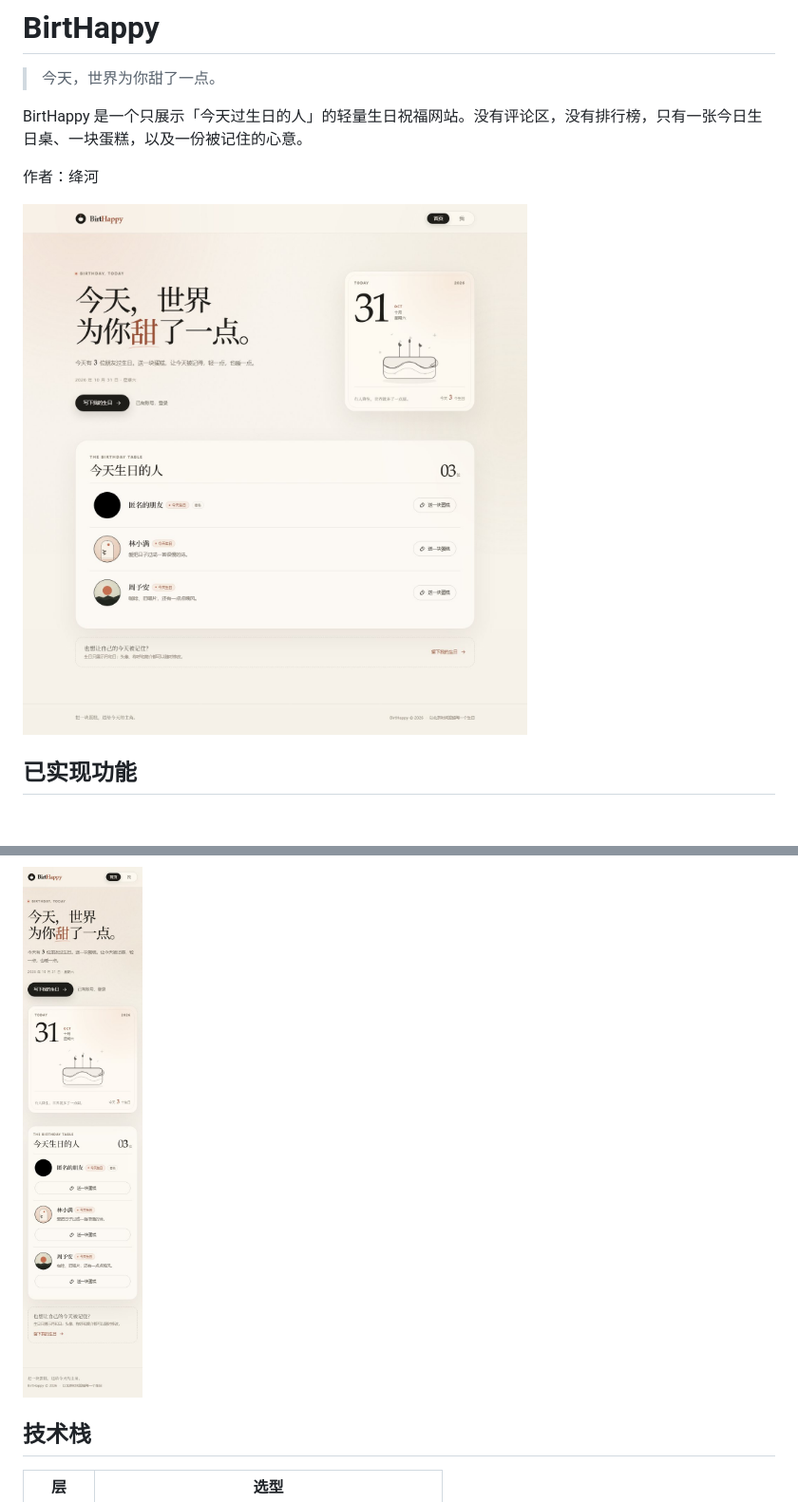
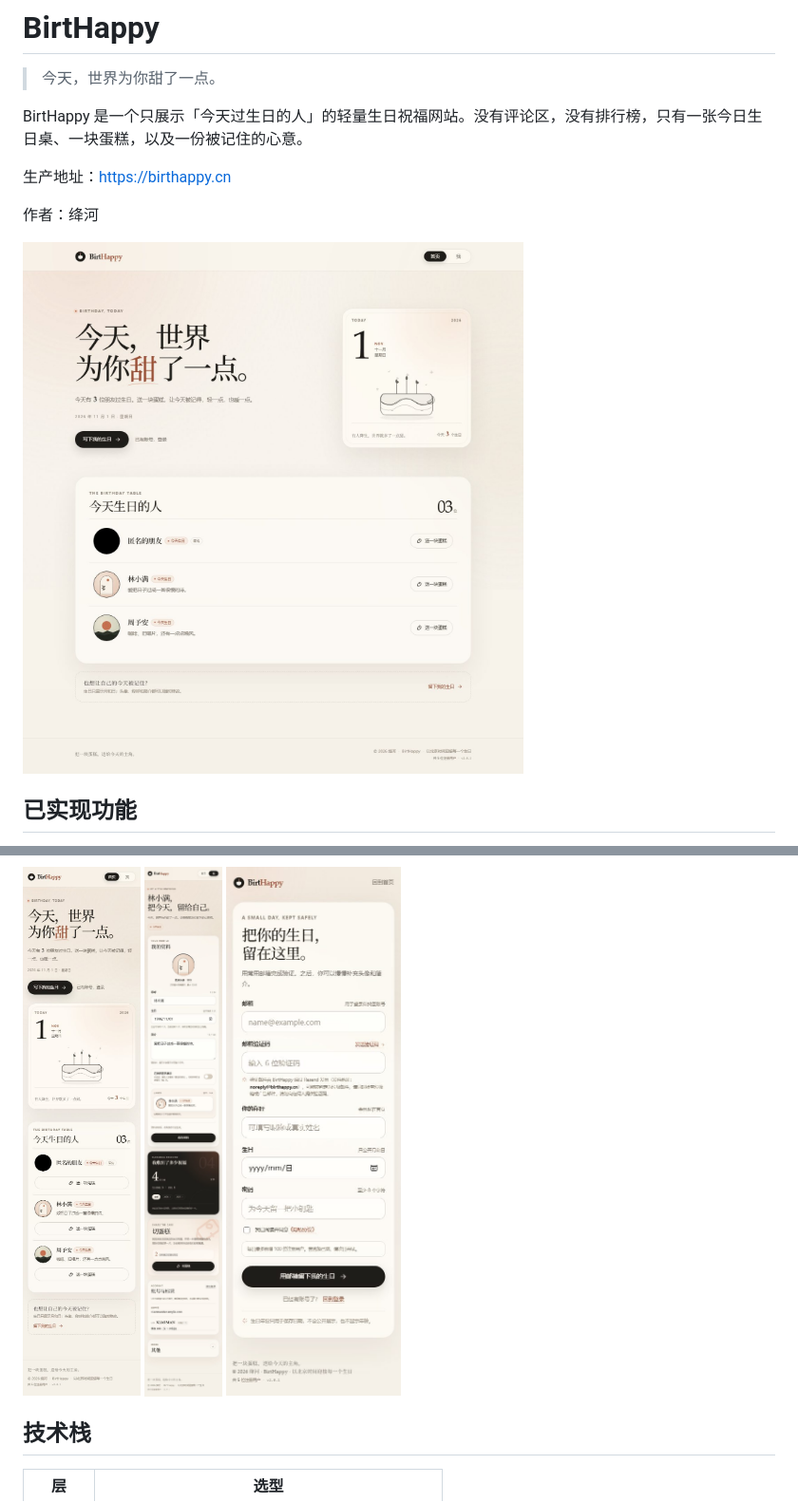
Before and after one commit to Einstein-07/birthappy, a Markdown page: README.md, 2 parts joined by grey strips. Shown at 95% size. Drawn GitHub-style; pictures changed too: docs/screenshots/home-desktop.jpg, docs/screenshots/home-mobile.jpg, docs/screenshots/me-mobile.jpg (added); blank space fills up the shorter version.

```diff
--- a/README.md
+++ b/README.md
@@ -3,6 +3,8 @@
 > 今天，世界为你甜了一点。
 
 BirtHappy 是一个只展示「今天过生日的人」的轻量生日祝福网站。没有评论区，没有排行榜，只有一张今日生日桌、一块蛋糕，以及一份被记住的心意。
+
+生产地址：<https://birthappy.cn>
 
 作者：绛河
 
@@ -35,7 +39,9 @@ BirtHappy 是一个只展示「今天过生日的人」的轻量生日祝福网
 ![「我」页](docs/screenshots/me-desktop.jpg)
 
 <p>
-  <img src="docs/screenshots/home-mobile.jpg" alt="移动端首页" width="330" />
+  <img src="docs/screenshots/home-mobile.jpg" alt="移动端首页" width="250" />
+  <img src="docs/screenshots/me-mobile.jpg" alt="移动端「我」页" width="250" />
+  <img src="docs/screenshots/register-mobile.jpg" alt="移动端注册页" width="250" />
 </p>
 
 ## 技术栈
```
Also changed, not shown: other parts of README.md (+4 -2 lines), docs/Netlify部署指南.md (+4 -2 lines), docs/维护手册.md (+4 -4 lines), docs/screenshots/me-desktop.jpg, docs/screenshots/register-desktop.jpg (added), 4 other files.
